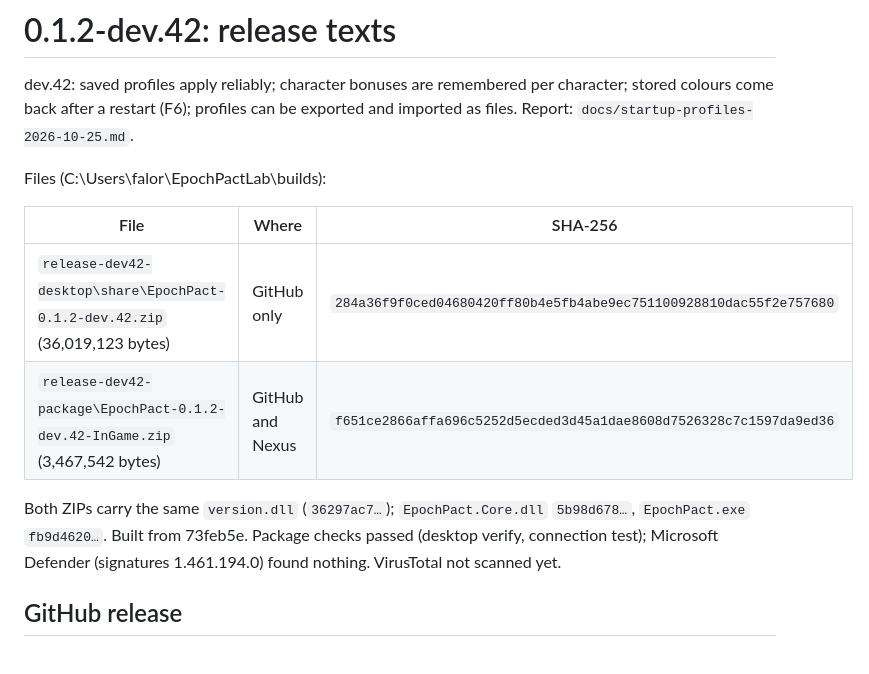
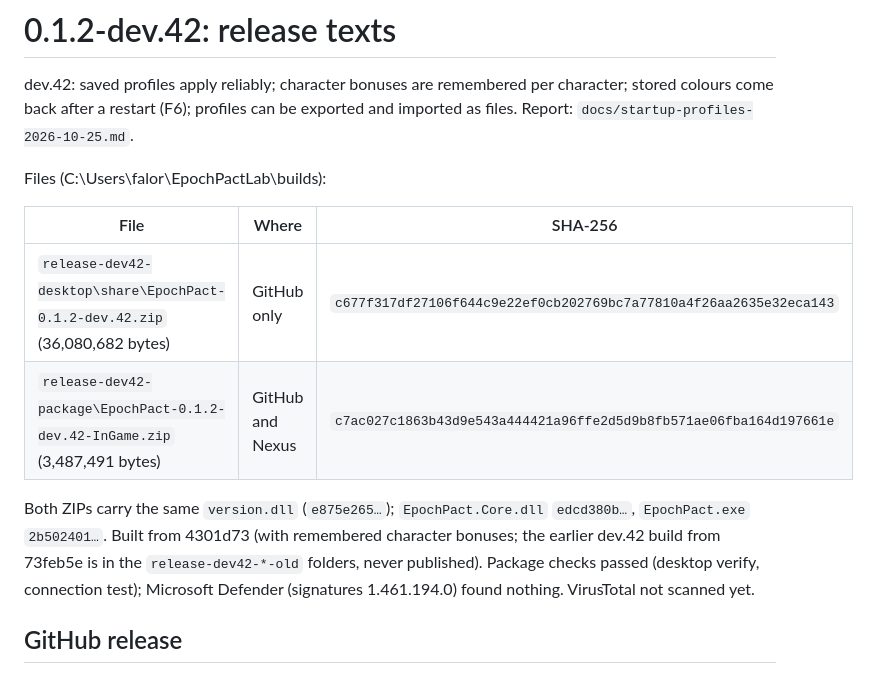
Before and after one commit to falorfrozen-cmd/EpochPact, a Markdown page: docs/nexus/dev42-release.md, the part around the change. Rendered like a GitHub page.

Commit message:
0.1.2-dev.42 package hashes with remembered character bonuses (not published)
Co-Authored-By: Claude Opus 5.5 <noreply@anthropic.com>

```diff
--- a/docs/nexus/dev42-release.md
+++ b/docs/nexus/dev42-release.md
@@ -8,12 +8,14 @@ Files (C:\Users\falor\EpochPactLab\builds):
 
 | File | Where | SHA-256 |
 |---|---|---|
-| `release-dev42-desktop\share\EpochPact-0.1.2-dev.42.zip` (36,019,123 bytes) | GitHub only | `284a36f9f0ced04680420ff80b4e5fb4abe9ec751100928810dac55f2e757680` |
-| `release-dev42-package\EpochPact-0.1.2-dev.42-InGame.zip` (3,467,542 bytes) | GitHub and Nexus | `f651ce2866affa696c5252d5ecded3d45a1dae8608d7526328c7c1597da9ed36` |
+| `release-dev42-desktop\share\EpochPact-0.1.2-dev.42.zip` (36,080,682 bytes) | GitHub only | `c677f317df27106f644c9e22ef0cb202769bc7a77810a4f26aa2635e32eca143` |
+| `release-dev42-package\EpochPact-0.1.2-dev.42-InGame.zip` (3,487,491 bytes) | GitHub and Nexus | `c7ac027c1863b43d9e543a444421a96ffe2d5d9b8fb571ae06fba164d197661e` |
 
-Both ZIPs carry the same `version.dll` (`36297ac7…`); `EpochPact.Core.dll` `5b98d678…`,
-`EpochPact.exe` `fb9d4620…`. Built from 73feb5e. Package checks passed (desktop verify, connection
-test); Microsoft Defender (signatures 1.461.194.0) found nothing. VirusTotal not scanned yet.
+Both ZIPs carry the same `version.dll` (`e875e265…`); `EpochPact.Core.dll` `edcd380b…`,
+`EpochPact.exe` `2b502401…`. Built from 4301d73 (with remembered character bonuses; the earlier
+dev.42 build from 73feb5e is in the `release-dev42-*-old` folders, never published). Package
+checks passed (desktop verify, connection test); Microsoft Defender (signatures 1.461.194.0) found
+nothing. VirusTotal not scanned yet.
 
 ## GitHub release
 
```
